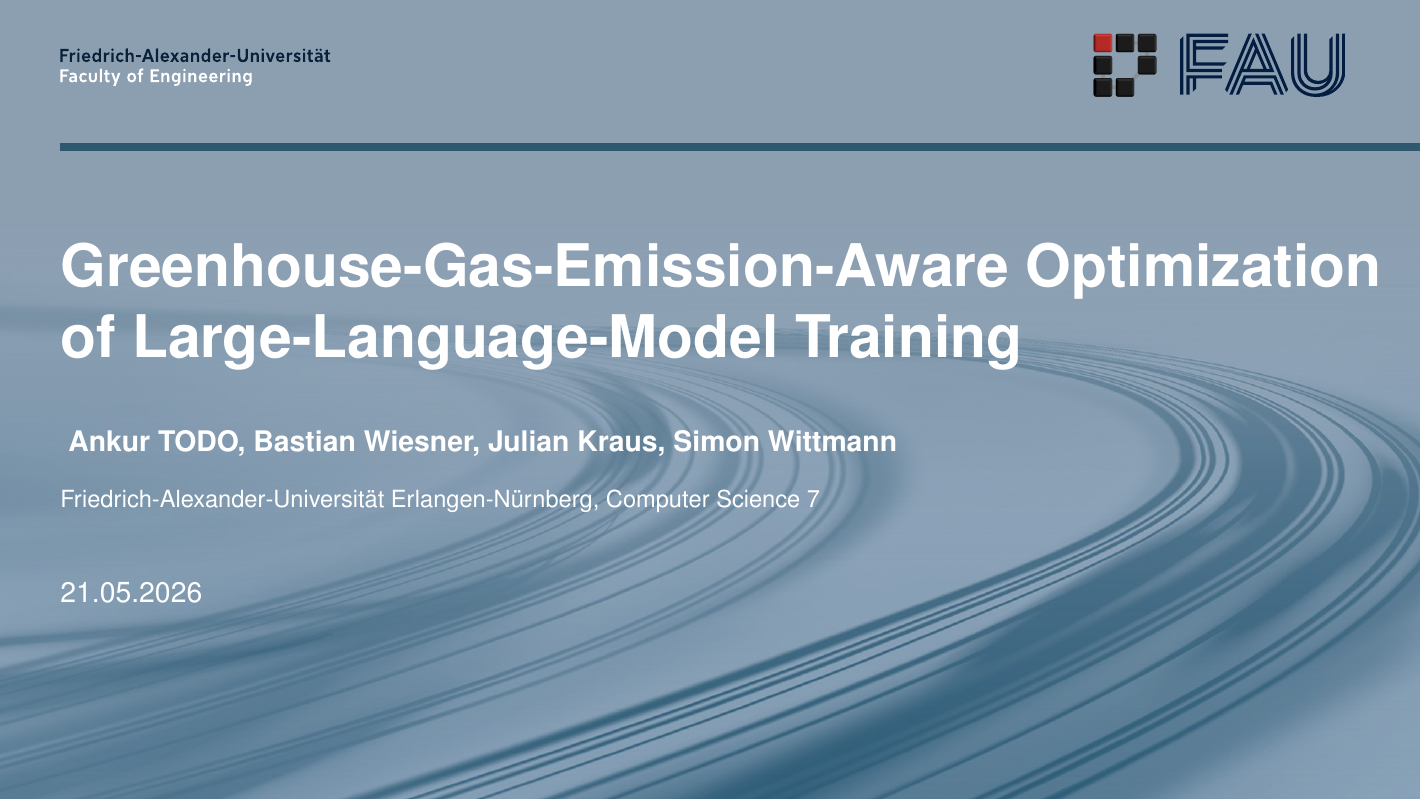
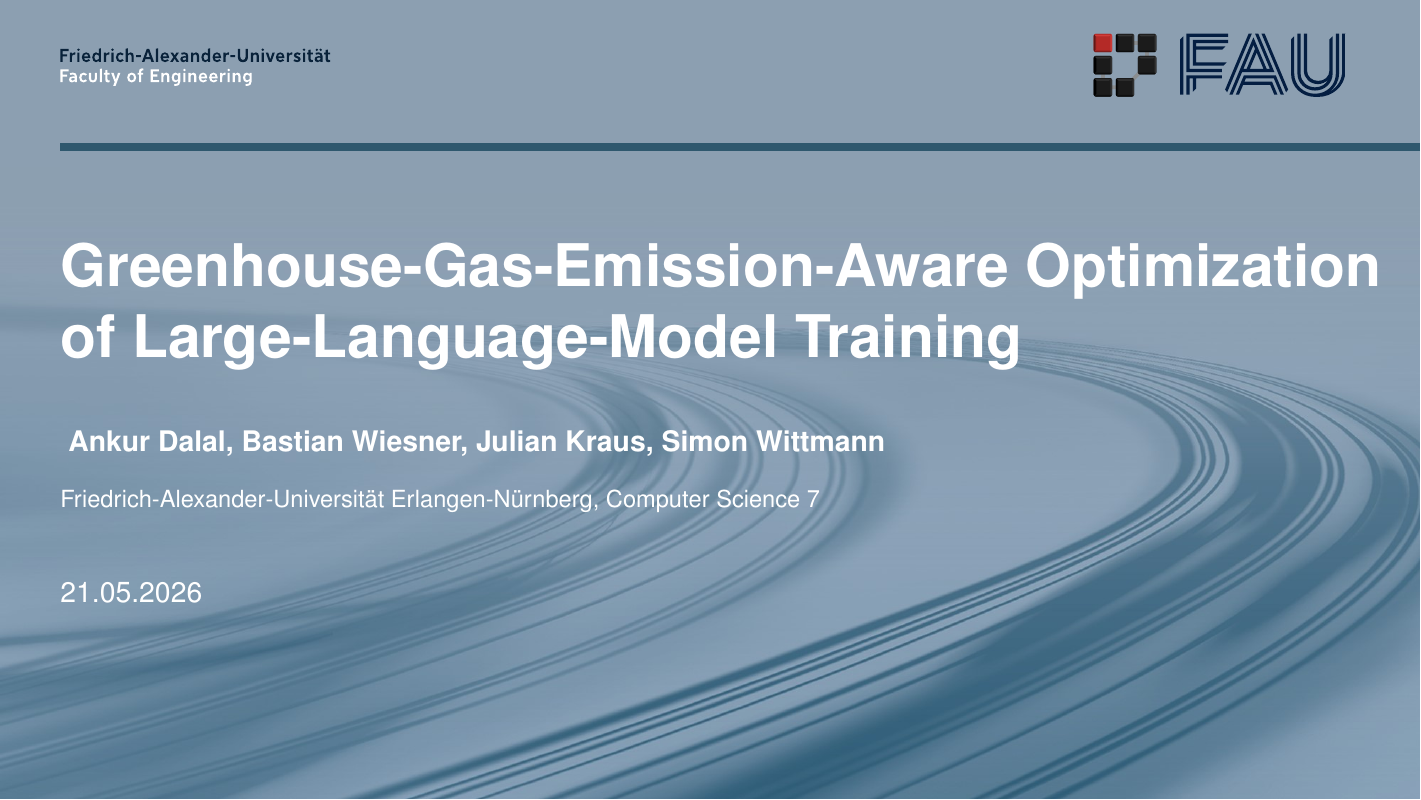
Before and after one commit to 404Simon/TheGreenEpoch, LaTeX slides (presentation/main.tex): page 1 of 15. Compiled offline with pdfLaTeX.

Commit message:
Update main.tex

```diff
--- a/presentation/main.tex
+++ b/presentation/main.tex
@@ -59,7 +59,7 @@
 Large-Language-Model Training}
 %\subtitle{precise, complete, fast}
 \author[Short form author 1]{
-  Ankur TODO, Bastian Wiesner, Julian Kraus, Simon Wittmann%
+  Ankur Dalal, Bastian Wiesner, Julian Kraus, Simon Wittmann%
 }
 %
 \institute[FAU]{%
```
